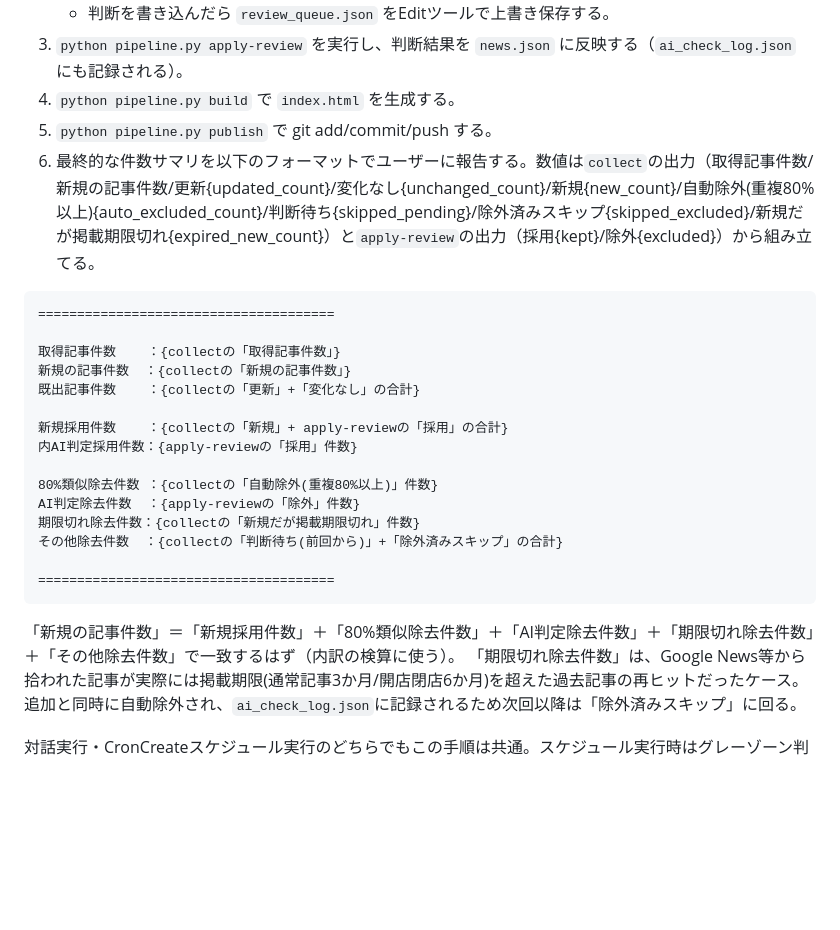
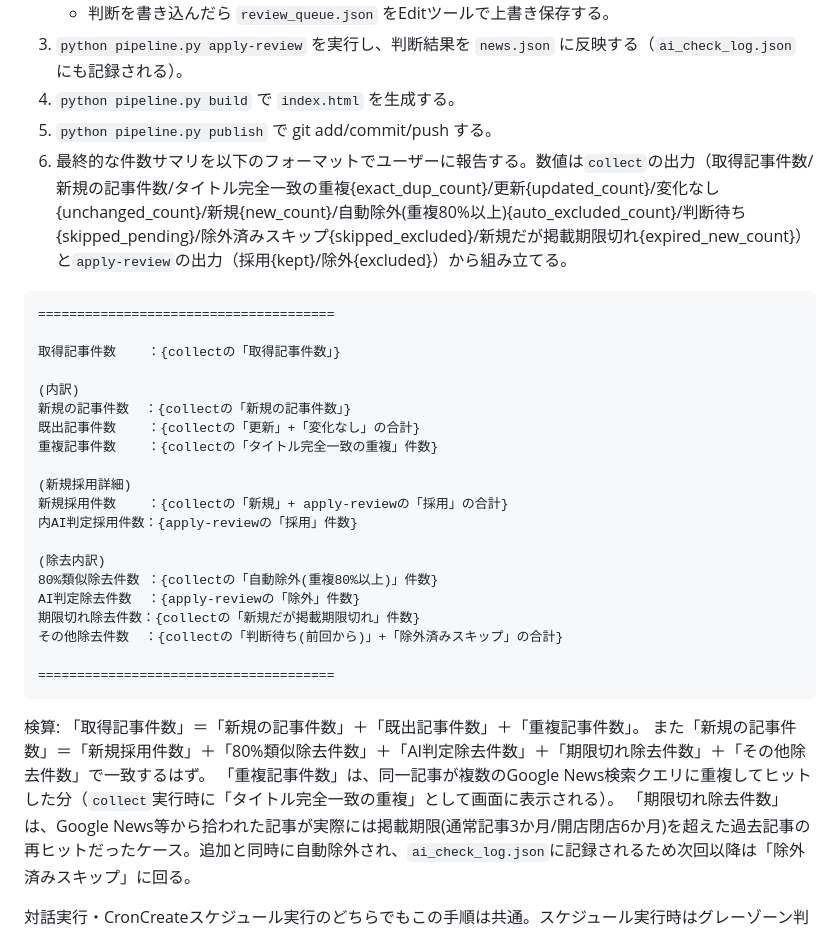
Before and after one commit to ikeda-try/inzai-news, a Markdown page: CLAUDE.md, the part around the change. GitHub-like rendering; blank space fills up the shorter version.

Commit message:
ニュース更新: 2026-07-16 22:16 JST

````diff
--- a/CLAUDE.md
+++ b/CLAUDE.md
@@ -31,18 +31,23 @@
 3. `python pipeline.py apply-review` を実行し、判断結果を `news.json` に反映する（`ai_check_log.json` にも記録される）。
 4. `python pipeline.py build` で `index.html` を生成する。
 5. `python pipeline.py publish` で git add/commit/push する。
-6. 最終的な件数サマリを以下のフォーマットでユーザーに報告する。数値は`collect`の出力（取得記事件数/新規の記事件数/更新{updated_count}/変化なし{unchanged_count}/新規{new_count}/自動除外(重複80%以上){auto_excluded_count}/判断待ち{skipped_pending}/除外済みスキップ{skipped_excluded}/新規だが掲載期限切れ{expired_new_count}）と`apply-review`の出力（採用{kept}/除外{excluded}）から組み立てる。
+6. 最終的な件数サマリを以下のフォーマットでユーザーに報告する。数値は`collect`の出力（取得記事件数/新規の記事件数/タイトル完全一致の重複{exact_dup_count}/更新{updated_count}/変化なし{unchanged_count}/新規{new_count}/自動除外(重複80%以上){auto_excluded_count}/判断待ち{skipped_pending}/除外済みスキップ{skipped_excluded}/新規だが掲載期限切れ{expired_new_count}）と`apply-review`の出力（採用{kept}/除外{excluded}）から組み立てる。
 
 ```
 ======================================
 
 取得記事件数    ：{collectの「取得記事件数」}
+
+(内訳)
 新規の記事件数  ：{collectの「新規の記事件数」}
 既出記事件数    ：{collectの「更新」+「変化なし」の合計}
+重複記事件数    ：{collectの「タイトル完全一致の重複」件数}
 
+(新規採用詳細)
 新規採用件数    ：{collectの「新規」+ apply-reviewの「採用」の合計}
 内AI判定採用件数：{apply-reviewの「採用」件数}
 
+(除去内訳)
 80%類似除去件数 ：{collectの「自動除外(重複80%以上)」件数}
 AI判定除去件数  ：{apply-reviewの「除外」件数}
 期限切れ除去件数：{collectの「新規だが掲載期限切れ」件数}
@@ -51,7 +56,9 @@ AI判定除去件数  ：{apply-reviewの「除外」件数}
 ======================================
 ```
 
-「新規の記事件数」＝「新規採用件数」＋「80%類似除去件数」＋「AI判定除去件数」＋「期限切れ除去件数」＋「その他除去件数」で一致するはず（内訳の検算に使う）。
+検算: 「取得記事件数」＝「新規の記事件数」＋「既出記事件数」＋「重複記事件数」。
+また「新規の記事件数」＝「新規採用件数」＋「80%類似除去件数」＋「AI判定除去件数」＋「期限切れ除去件数」＋「その他除去件数」で一致するはず。
+「重複記事件数」は、同一記事が複数のGoogle News検索クエリに重複してヒットした分（`collect`実行時に「タイトル完全一致の重複」として画面に表示される）。
 「期限切れ除去件数」は、Google News等から拾われた記事が実際には掲載期限(通常記事3か月/開店閉店6か月)を超えた過去記事の再ヒットだったケース。追加と同時に自動除外され、`ai_check_log.json`に記録されるため次回以降は「除外済みスキップ」に回る。
 
 対話実行・CronCreateスケジュール実行のどちらでもこの手順は共通。スケジュール実行時はグレーゾーン判定・カテゴリ分類を自分（Claude）の裁量で判断してよい（ユーザー確認は不要）。
````
